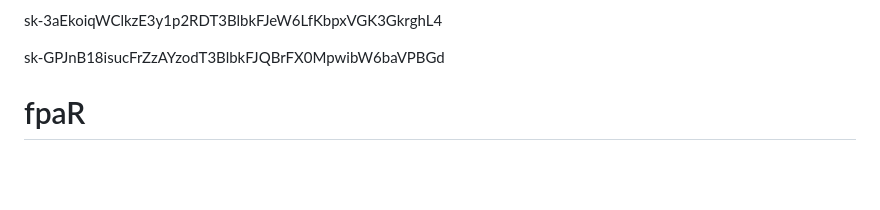
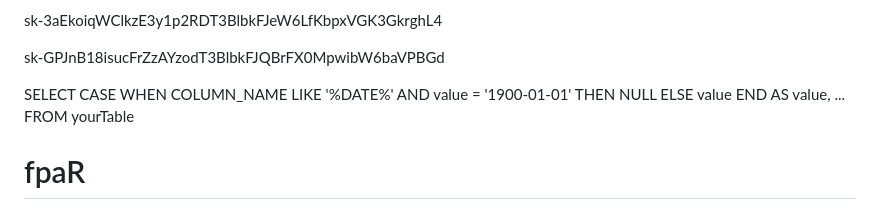
Before and after one commit to alejandrohagan/fpaR, a Markdown page: README.md, the part around the change. Drawn GitHub-style; blank space fills up the shorter version.

```diff
--- a/README.md
+++ b/README.md
@@ -4,6 +4,16 @@ The $50M value estimate is associated with nominal working capital, which we can
 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
 
 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
+
+
+SELECT
+    CASE
+        WHEN COLUMN_NAME LIKE '%DATE%' AND value = '1900-01-01' THEN NULL
+        ELSE value
+    END AS value,
+    ...
+FROM yourTable
+
 
 
 
```
